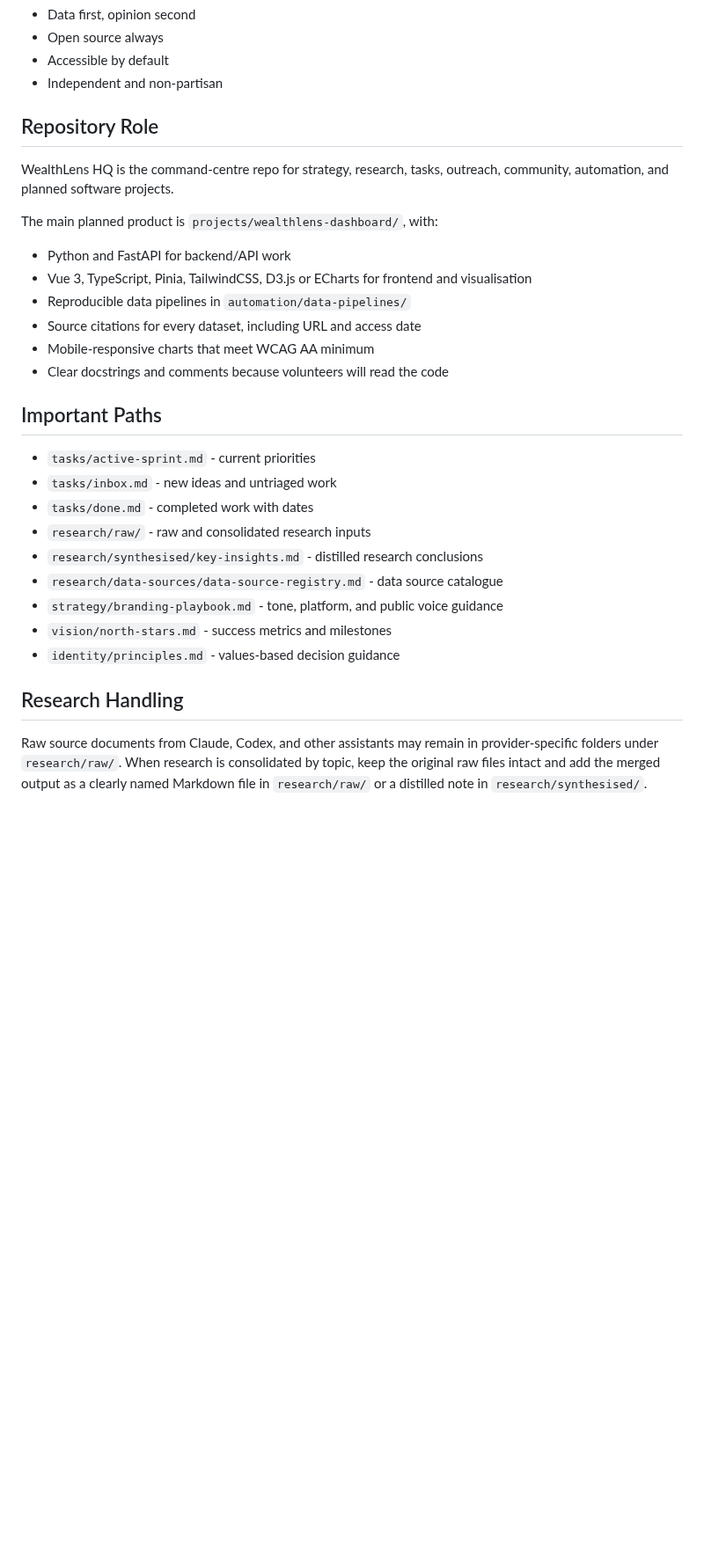
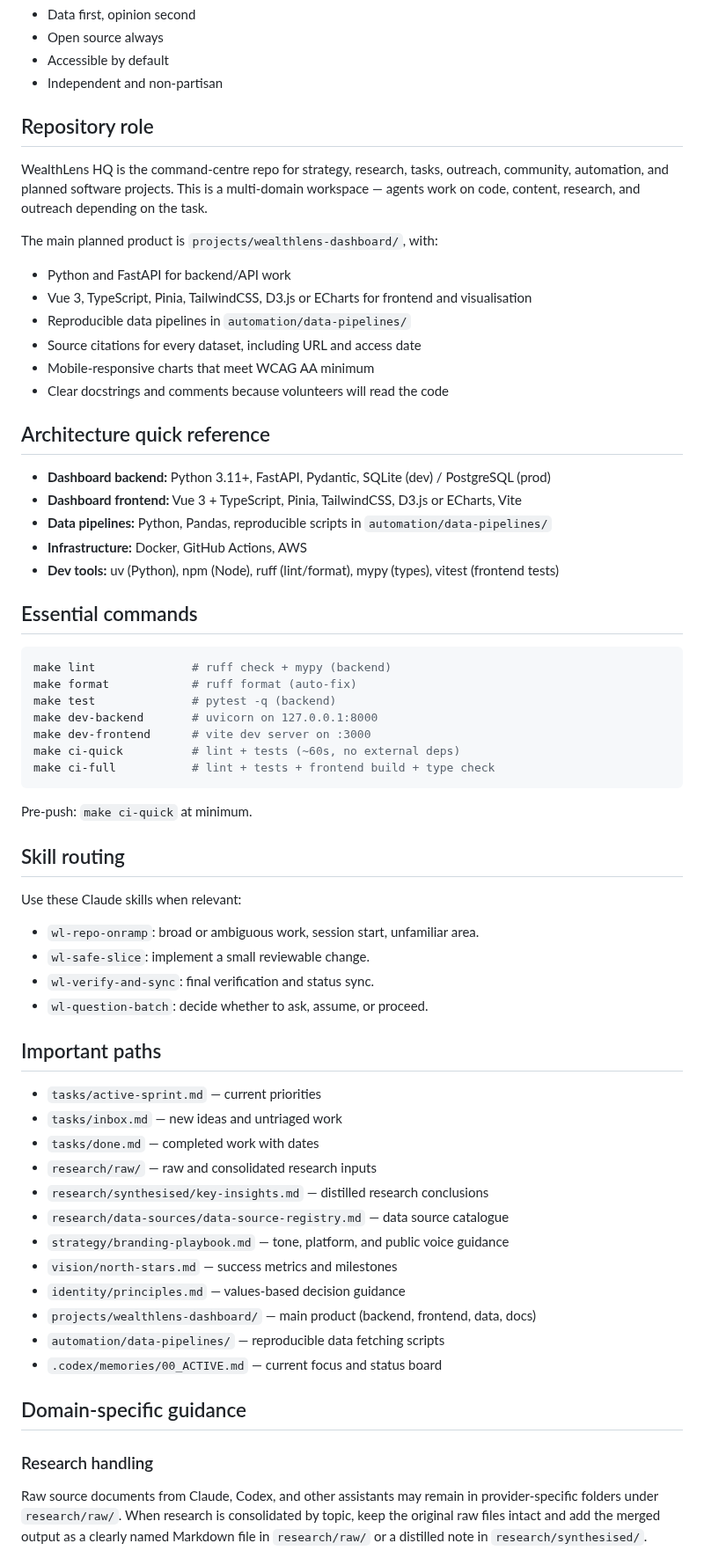
Before and after one commit to Chris0Jeky/wealthlens-hq, a Markdown page: CLAUDE.md, the part around one of its changes. Shown at 88% size. Rendered like a GitHub page; blank space fills up the shorter version.

````diff
--- a/CLAUDE.md
+++ b/CLAUDE.md
@@ -36,9 +61,9 @@ Build open-source tools that make UK wealth inequality data accessible, interact
 - Accessible by default
 - Independent and non-partisan
 
-## Repository Role
+## Repository role
 
-WealthLens HQ is the command-centre repo for strategy, research, tasks, outreach, community, automation, and planned software projects.
+WealthLens HQ is the command-centre repo for strategy, research, tasks, outreach, community, automation, and planned software projects. This is a multi-domain workspace — agents work on code, content, research, and outreach depending on the task.
 
 The main planned product is `projects/wealthlens-dashboard/`, with:
 
@@ -49,19 +74,55 @@ The main planned product is `projects/wealthlens-dashboard/`, with:
 - Mobile-responsive charts that meet WCAG AA minimum
 - Clear docstrings and comments because volunteers will read the code
 
-## Important Paths
+## Architecture quick reference
 
-- `tasks/active-sprint.md` - current priorities
-- `tasks/inbox.md` - new ideas and untriaged work
-- `tasks/done.md` - completed work with dates
-- `research/raw/` - raw and consolidated research inputs
-- `research/synthesised/key-insights.md` - distilled research conclusions
-- `research/data-sources/data-source-registry.md` - data source catalogue
-- `strategy/branding-playbook.md` - tone, platform, and public voice guidance
-- `vision/north-stars.md` - success metrics and milestones
-- `identity/principles.md` - values-based decision guidance
+- **Dashboard backend:** Python 3.11+, FastAPI, Pydantic, SQLite (dev) / PostgreSQL (prod)
+- **Dashboard frontend:** Vue 3 + TypeScript, Pinia, TailwindCSS, D3.js or ECharts, Vite
+- **Data pipelines:** Python, Pandas, reproducible scripts in `automation/data-pipelines/`
+- **Infrastructure:** Docker, GitHub Actions, AWS
+- **Dev tools:** uv (Python), npm (Node), ruff (lint/format), mypy (types), vitest (frontend tests)
 
-## Research Handling
+## Essential commands
+
+```bash
+make lint              # ruff check + mypy (backend)
+make format            # ruff format (auto-fix)
+make test              # pytest -q (backend)
+make dev-backend       # uvicorn on 127.0.0.1:8000
+make dev-frontend      # vite dev server on :3000
+make ci-quick          # lint + tests (~60s, no external deps)
+make ci-full           # lint + tests + frontend build + type check
+```
+
+Pre-push: `make ci-quick` at minimum.
+
+## Skill routing
+
+Use these Claude skills when relevant:
+
+- `wl-repo-onramp`: broad or ambiguous work, session start, unfamiliar area.
+- `wl-safe-slice`: implement a small reviewable change.
+- `wl-verify-and-sync`: final verification and status sync.
+- `wl-question-batch`: decide whether to ask, assume, or proceed.
+
+## Important paths
+
+- `tasks/active-sprint.md` — current priorities
+- `tasks/inbox.md` — new ideas and untriaged work
+- `tasks/done.md` — completed work with dates
+- `research/raw/` — raw and consolidated research inputs
+- `research/synthesised/key-insights.md` — distilled research conclusions
+- `research/data-sources/data-source-registry.md` — data source catalogue
+- `strategy/branding-playbook.md` — tone, platform, and public voice guidance
+- `vision/north-stars.md` — success metrics and milestones
+- `identity/principles.md` — values-based decision guidance
+- `projects/wealthlens-dashboard/` — main product (backend, frontend, data, docs)
+- `automation/data-pipelines/` — reproducible data fetching scripts
+- `.codex/memories/00_ACTIVE.md` — current focus and status board
+
+## Domain-specific guidance
+
+### Research handling
 
 Raw source documents from Claude, Codex, and other assistants may remain in provider-specific folders under `research/raw/`. When research is consolidated by topic, keep the original raw files intact and add the merged output as a clearly named Markdown file in `research/raw/` or a distilled note in `research/synthesised/`.
 
````
Also changed, not shown: other parts of CLAUDE.md (+90 -8 lines).
